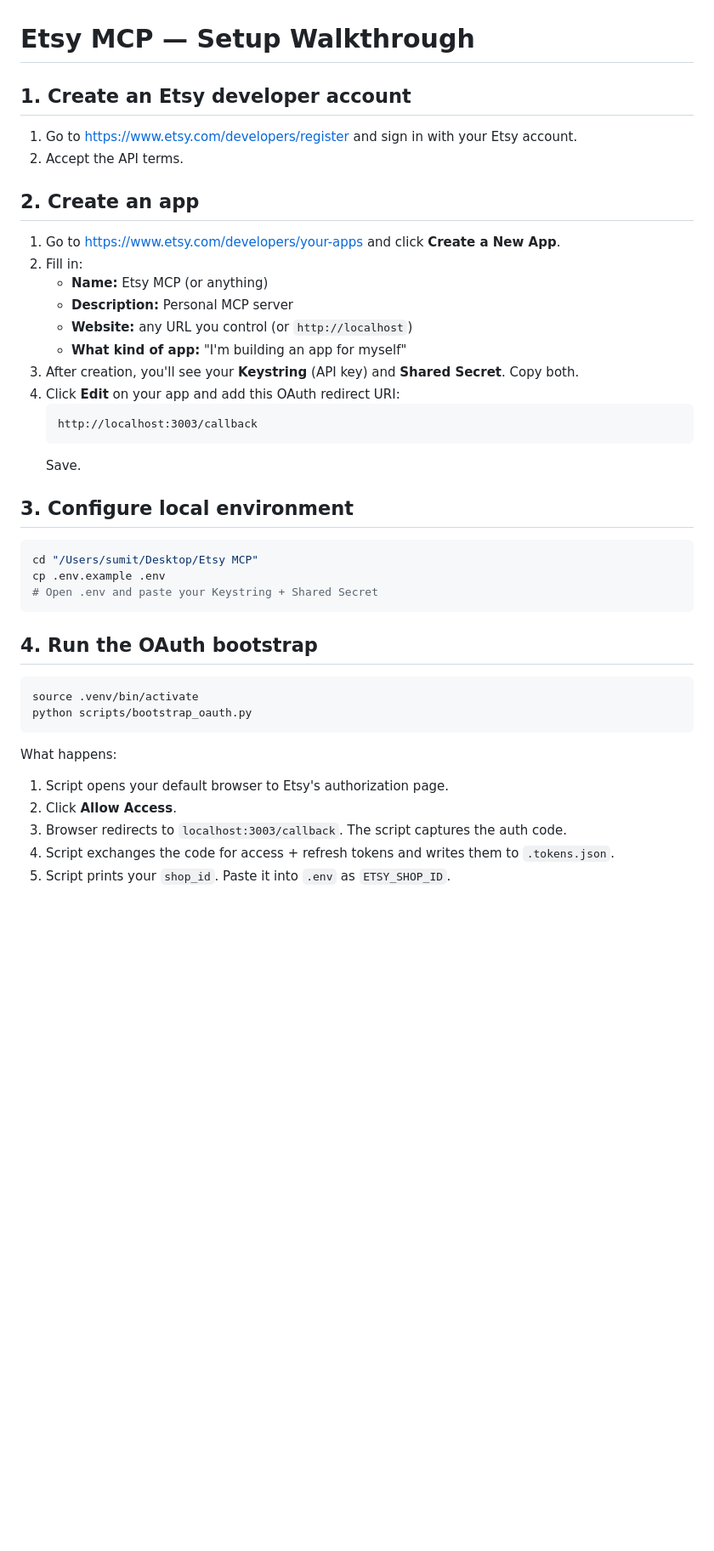
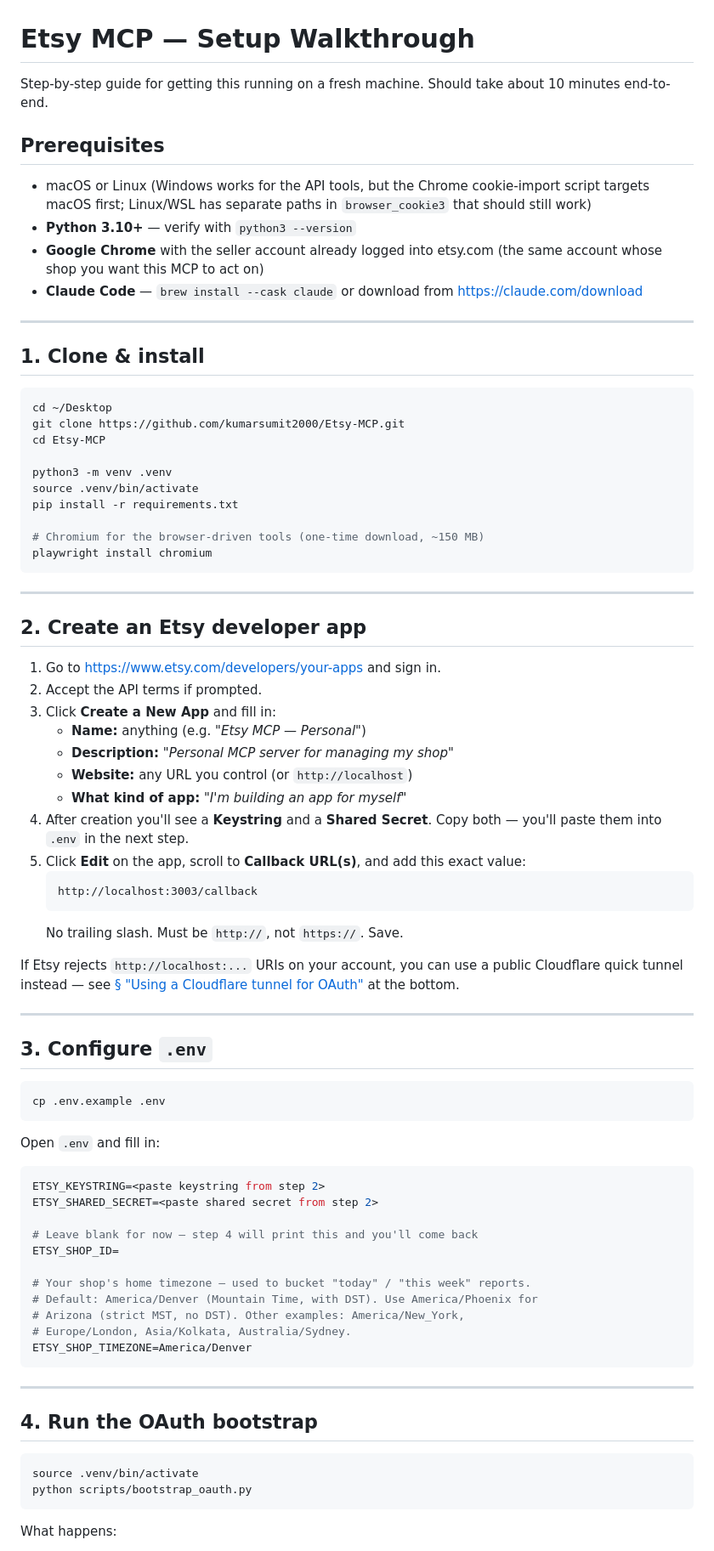
Before and after one commit to kumarsumit2000/Etsy-MCP, a Markdown page: SETUP.md, the part around one of its changes. Shown at 85% size. GitHub-like rendering; blank space fills up the shorter version.

````diff
--- a/SETUP.md
+++ b/SETUP.md
@@ -1,32 +1,84 @@
 # Etsy MCP — Setup Walkthrough
 
-## 1. Create an Etsy developer account
+Step-by-step guide for getting this running on a fresh machine. Should
+take about 10 minutes end-to-end.
 
-1. Go to https://www.etsy.com/developers/register and sign in with your Etsy account.
-2. Accept the API terms.
+## Prerequisites
 
-## 2. Create an app
+- macOS or Linux (Windows works for the API tools, but the Chrome
+  cookie-import script targets macOS first; Linux/WSL has separate
+  paths in `browser_cookie3` that should still work)
+- **Python 3.10+** — verify with `python3 --version`
+- **Google Chrome** with the seller account already logged into etsy.com
+  (the same account whose shop you want this MCP to act on)
+- **Claude Code** — `brew install --cask claude` or download from
+  https://claude.com/download
 
-1. Go to https://www.etsy.com/developers/your-apps and click **Create a New App**.
-2. Fill in:
-   - **Name:** Etsy MCP (or anything)
-   - **Description:** Personal MCP server
+---
+
+## 1. Clone & install
+
+```bash
+cd ~/Desktop
+git clone https://github.com/kumarsumit2000/Etsy-MCP.git
+cd Etsy-MCP
+
+python3 -m venv .venv
+source .venv/bin/activate
+pip install -r requirements.txt
+
+# Chromium for the browser-driven tools (one-time download, ~150 MB)
+playwright install chromium
+```
+
+---
+
+## 2. Create an Etsy developer app
+
+1. Go to https://www.etsy.com/developers/your-apps and sign in.
+2. Accept the API terms if prompted.
+3. Click **Create a New App** and fill in:
+   - **Name:** anything (e.g. *"Etsy MCP — Personal"*)
+   - **Description:** *"Personal MCP server for managing my shop"*
    - **Website:** any URL you control (or `http://localhost`)
-   - **What kind of app:** "I'm building an app for myself"
-3. After creation, you'll see your **Keystring** (API key) and **Shared Secret**. Copy both.
-4. Click **Edit** on your app and add this OAuth redirect URI:
+   - **What kind of app:** *"I'm building an app for myself"*
+4. After creation you'll see a **Keystring** and a **Shared Secret**. Copy both — you'll paste them into `.env` in the next step.
+5. Click **Edit** on the app, scroll to **Callback URL(s)**, and add this exact value:
    ```
    http://localhost:3003/callback
    ```
-   Save.
+   No trailing slash. Must be `http://`, not `https://`. Save.
 
-## 3. Configure local environment
+If Etsy rejects `http://localhost:...` URIs on your account, you can
+use a public Cloudflare quick tunnel instead — see
+[§ "Using a Cloudflare tunnel for OAuth"](#using-a-cloudflare-tunnel-for-oauth)
+at the bottom.
+
+---
+
+## 3. Configure `.env`
 
 ```bash
-cd "/Users/sumit/Desktop/Etsy MCP"
 cp .env.example .env
-# Open .env and paste your Keystring + Shared Secret
 ```
+
+Open `.env` and fill in:
+
+```env
+ETSY_KEYSTRING=<paste keystring from step 2>
+ETSY_SHARED_SECRET=<paste shared secret from step 2>
+
+# Leave blank for now — step 4 will print this and you'll come back
+ETSY_SHOP_ID=
+
+# Your shop's home timezone — used to bucket "today" / "this week" reports.
+# Default: America/Denver (Mountain Time, with DST). Use America/Phoenix for
+# Arizona (strict MST, no DST). Other examples: America/New_York,
+# Europe/London, Asia/Kolkata, Australia/Sydney.
+ETSY_SHOP_TIMEZONE=America/Denver
+```
+
+---
 
 ## 4. Run the OAuth bootstrap
 
@@ -36,9 +88,4 @@ python scripts/bootstrap_oauth.py
 ```
 
 What happens:
-1. Script opens your default browser to Etsy's authorization page.
-2. Click **Allow Access**.
-3. Browser redirects to `localhost:3003/callback`. The script captures the auth code.
-4. Script exchanges the code for access + refresh tokens and writes them to `.tokens.json`.
-5. Script prints your `shop_id`. Paste it into `.env` as `ETSY_SHOP_ID`.
 
````
Also changed, not shown: other parts of SETUP.md (+167 -49 lines).
